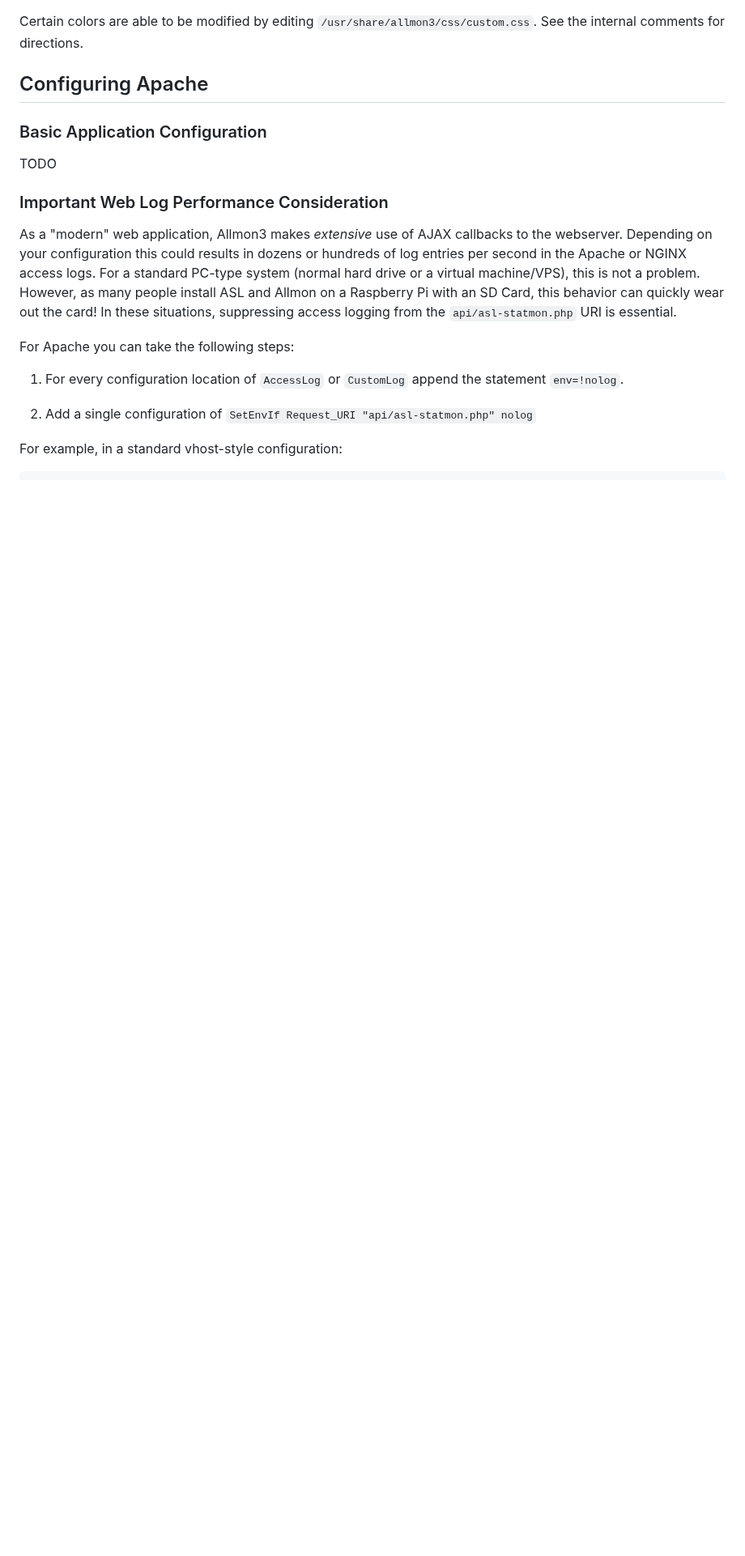
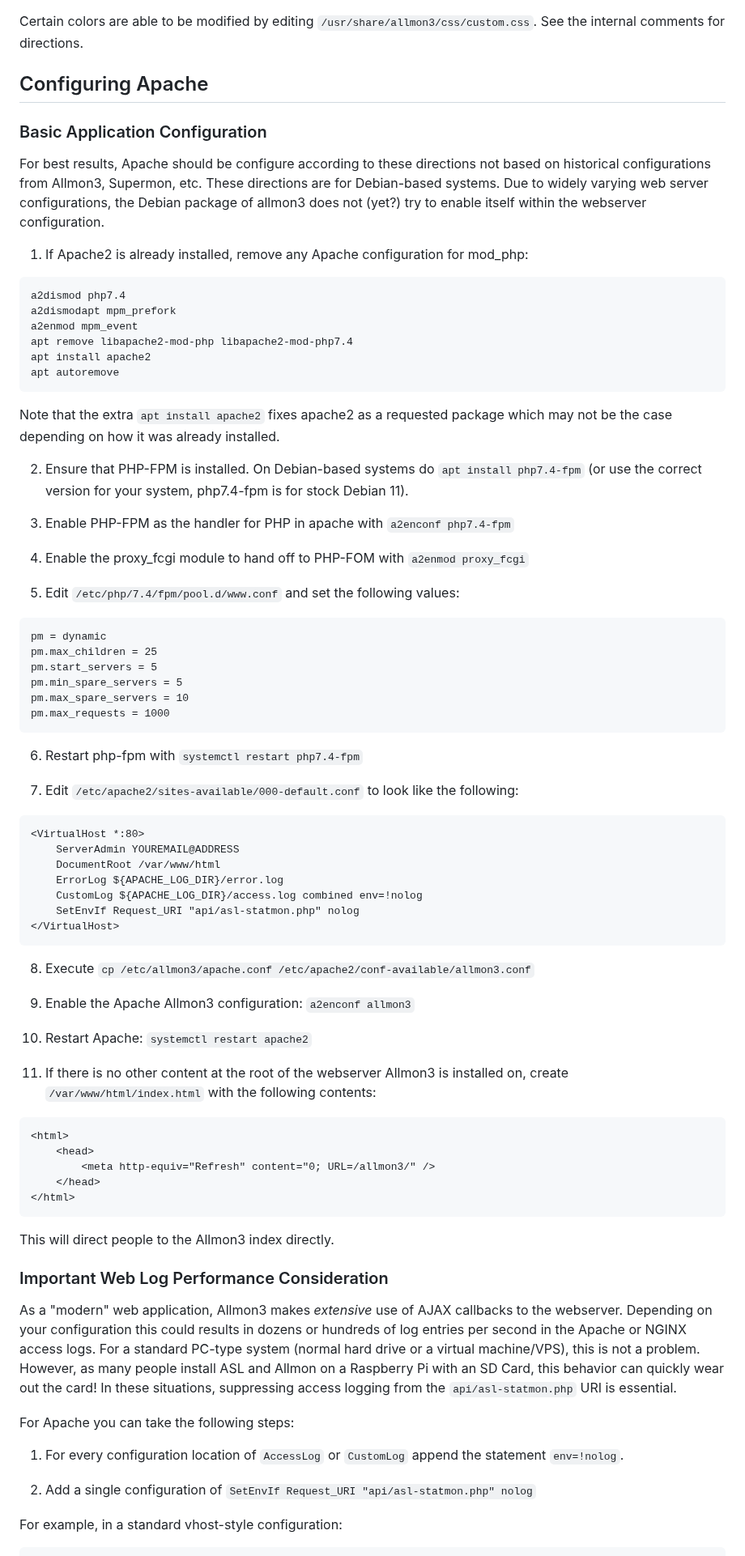
Before and after one commit to AllStarLink/Allmon3, a Markdown page: README.md, the part around one of its changes. Shown at 81% size. Drawn GitHub-style; blank space fills up the shorter version.

Commit message:
Updated readme for package

````diff
--- a/README.md
+++ b/README.md
@@ -223,8 +234,74 @@ for directions.
 ## Configuring Apache
 
 ### Basic Application Configuration
+For best results, Apache should be configure according to these directions not based
+on historical configurations from Allmon3, Supermon, etc. These directions are for
+Debian-based systems. Due to widely varying web server configurations, the Debian
+package of allmon3 does not (yet?) try to enable itself within the webserver
+configuration.
 
-TODO
+1. If Apache2 is already installed, remove any Apache configuration for mod_php:
+
+```
+a2dismod php7.4
+a2dismodapt mpm_prefork
+a2enmod mpm_event
+apt remove libapache2-mod-php libapache2-mod-php7.4
+apt install apache2
+apt autoremove
+```
+
+Note that the extra `apt install apache2` fixes apache2 as a requested package
+which may not be the case depending on how it was already installed.
+
+2. Ensure that PHP-FPM is installed. On Debian-based systems do `apt install php7.4-fpm`
+(or use the correct version for your system, php7.4-fpm is for stock Debian 11).
+
+3. Enable PHP-FPM as the handler for PHP in apache with `a2enconf php7.4-fpm`
+
+4. Enable the proxy_fcgi module to hand off to PHP-FOM with `a2enmod proxy_fcgi`
+
+5. Edit `/etc/php/7.4/fpm/pool.d/www.conf` and set the following values:
+```
+pm = dynamic
+pm.max_children = 25
+pm.start_servers = 5
+pm.min_spare_servers = 5
+pm.max_spare_servers = 10
+pm.max_requests = 1000
+```
+
+6. Restart php-fpm with `systemctl restart php7.4-fpm`
+
+7. Edit `/etc/apache2/sites-available/000-default.conf` to look like the following:
+```
+<VirtualHost *:80>
+	ServerAdmin YOUREMAIL@ADDRESS
+	DocumentRoot /var/www/html
+	ErrorLog ${APACHE_LOG_DIR}/error.log
+	CustomLog ${APACHE_LOG_DIR}/access.log combined env=!nolog
+	SetEnvIf Request_URI "api/asl-statmon.php" nolog
+</VirtualHost>
+```
+
+8. Execute `cp /etc/allmon3/apache.conf /etc/apache2/conf-available/allmon3.conf`
+
+9. Enable the Apache Allmon3 configuration: `a2enconf allmon3`
+
+10. Restart Apache: `systemctl restart apache2`
+
+11. If there is no other content at the root of the webserver Allmon3 is installed
+on, create `/var/www/html/index.html` with the following contents:
+
+```
+<html>
+	<head>
+		<meta http-equiv="Refresh" content="0; URL=/allmon3/" />
+	</head>
+</html>
+```
+
+This will direct people to the Allmon3 index directly.
 
 ### Important Web Log Performance Consideration
 
````
Also changed, not shown: other parts of README.md (+35 -24 lines).
